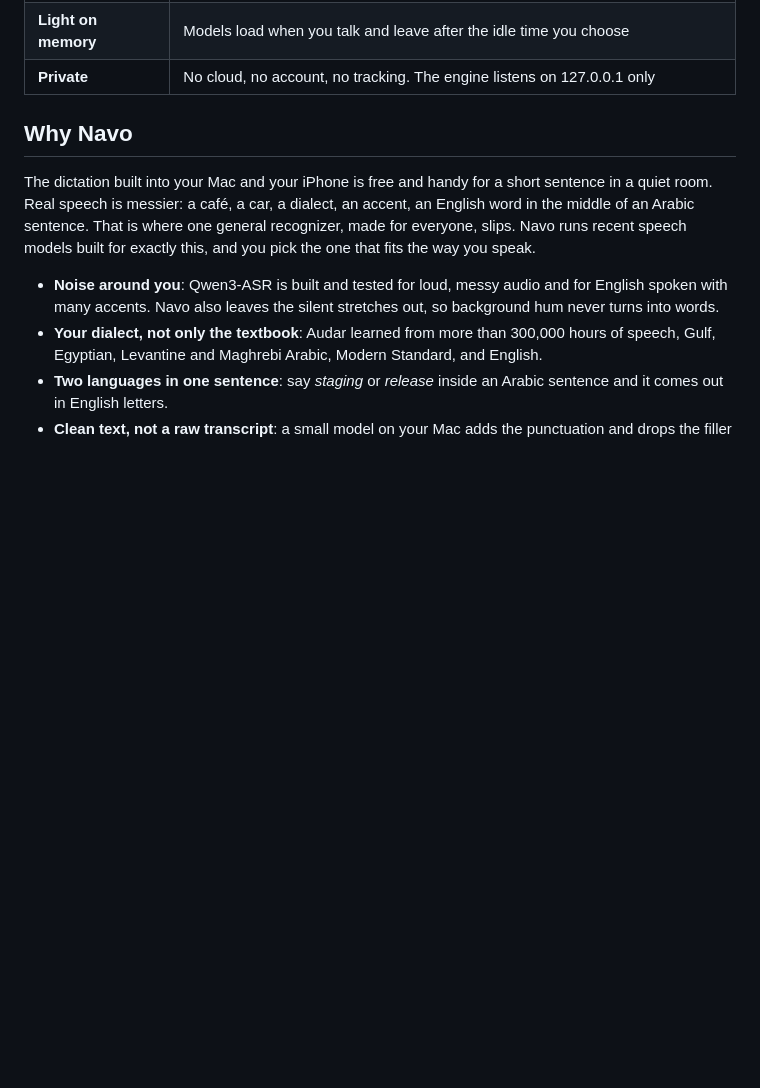
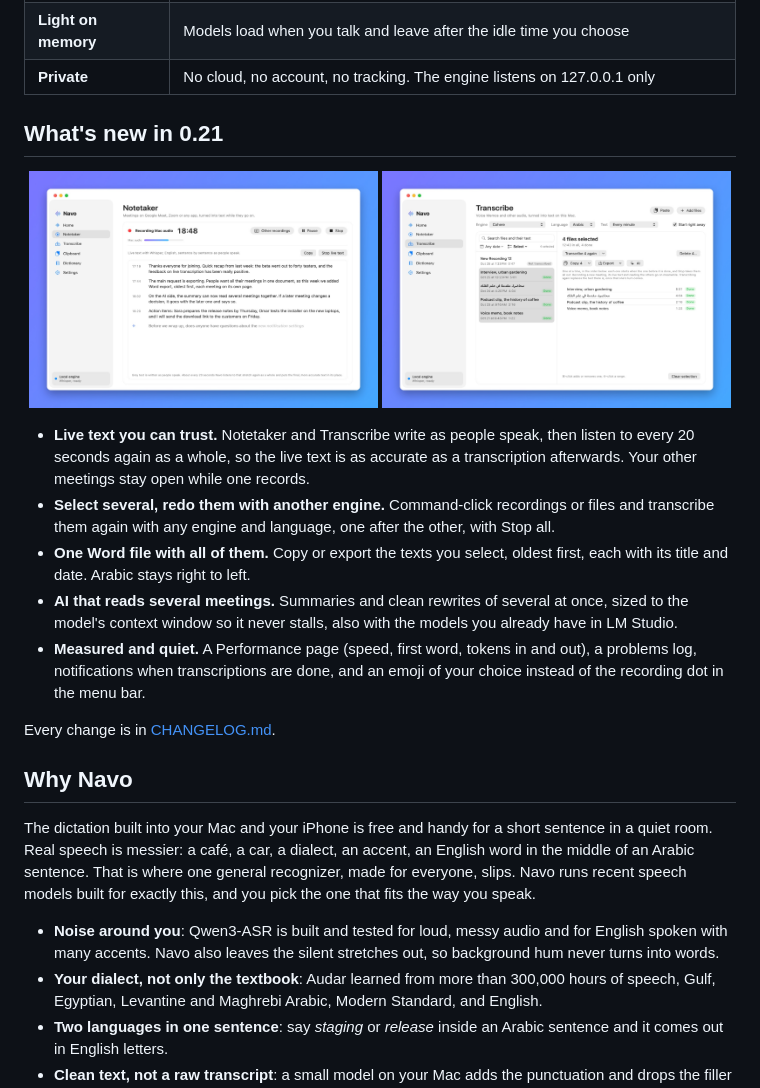
Before and after one commit to Devehab/STT-NAVO, a Markdown page: README.md, the part around the change. GitHub-like rendering; pictures changed too: docs/shots/notetaker-live.jpg (added), docs/shots/select-several.jpg (added); blank space fills up the shorter version.

Commit message:
Website and README: what's new in 0.21, with screenshots
- The landing page's What's new covers 0.14 to 0.21: live text you can
  trust, redo several with another engine, one Word file with all of
  them, AI on several meetings sized to the context window, the
  Performance page, and quiet screen sharing (private mode,
  notifications, emoji menu bar icon). English and Arabic.
- Two screenshots from the app's own sample data: Notetaker writing a
  meeting live, and several files selected in Transcribe with Copy,
  Export and AI. Side by side, stacked on a phone.
- The page shows version 0.21.1.
- The README gets the same What's new with the screenshots.

Co-Authored-By: Claude Opus 5.5 <noreply@anthropic.com>

```diff
--- a/README.md
+++ b/README.md
@@ -37,6 +37,21 @@ Navo is an open source voice keyboard for macOS in the spirit of Wispr Flow. Hol
 | **Clipboard history** | Control + Option + V opens your last copies in any app |
 | **Light on memory** | Models load when you talk and leave after the idle time you choose |
 | **Private** | No cloud, no account, no tracking. The engine listens on 127.0.0.1 only |
+
+## What's new in 0.21
+
+<p align="center">
+  <img src="docs/shots/notetaker-live.jpg" width="49%" alt="Notetaker while a meeting is recorded: the text appears paragraph by paragraph, each with its time, and the sentence being said in grey">
+  <img src="docs/shots/select-several.jpg" width="49%" alt="Four files selected in Transcribe, with Transcribe again, Copy, Export and AI for all of them">
+</p>
+
+- **Live text you can trust.** Notetaker and Transcribe write as people speak, then listen to every 20 seconds again as a whole, so the live text is as accurate as a transcription afterwards. Your other meetings stay open while one records.
+- **Select several, redo them with another engine.** Command-click recordings or files and transcribe them again with any engine and language, one after the other, with Stop all.
+- **One Word file with all of them.** Copy or export the texts you select, oldest first, each with its title and date. Arabic stays right to left.
+- **AI that reads several meetings.** Summaries and clean rewrites of several at once, sized to the model's context window so it never stalls, also with the models you already have in LM Studio.
+- **Measured and quiet.** A Performance page (speed, first word, tokens in and out), a problems log, notifications when transcriptions are done, and an emoji of your choice instead of the recording dot in the menu bar.
+
+Every change is in [CHANGELOG.md](CHANGELOG.md).
 
 ## Why Navo
 
```
Also changed, not shown: 1 other file.
